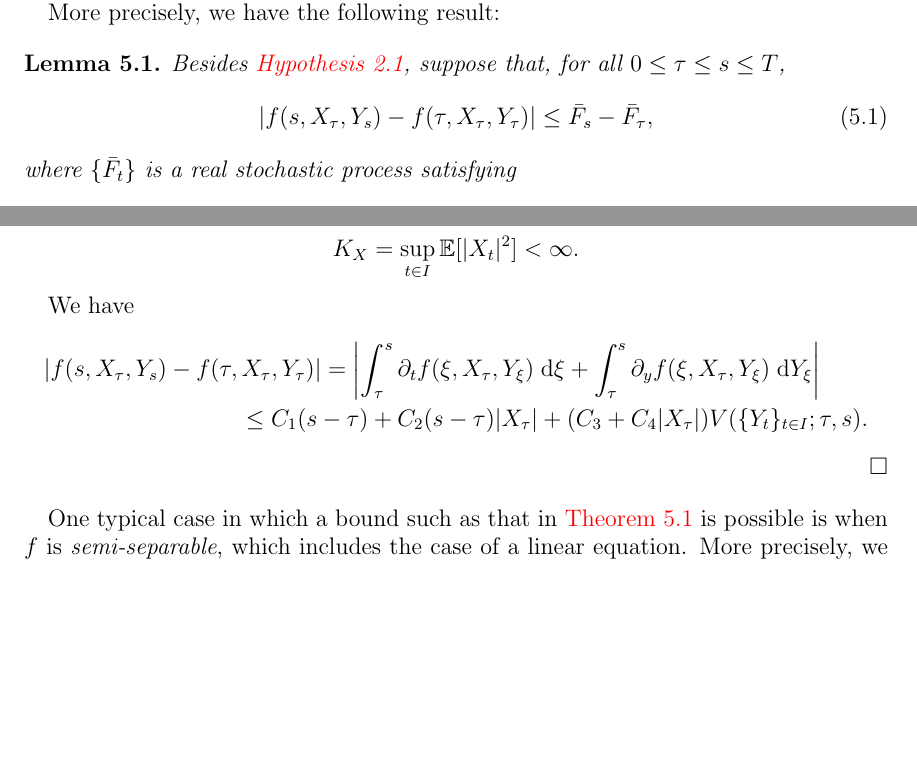
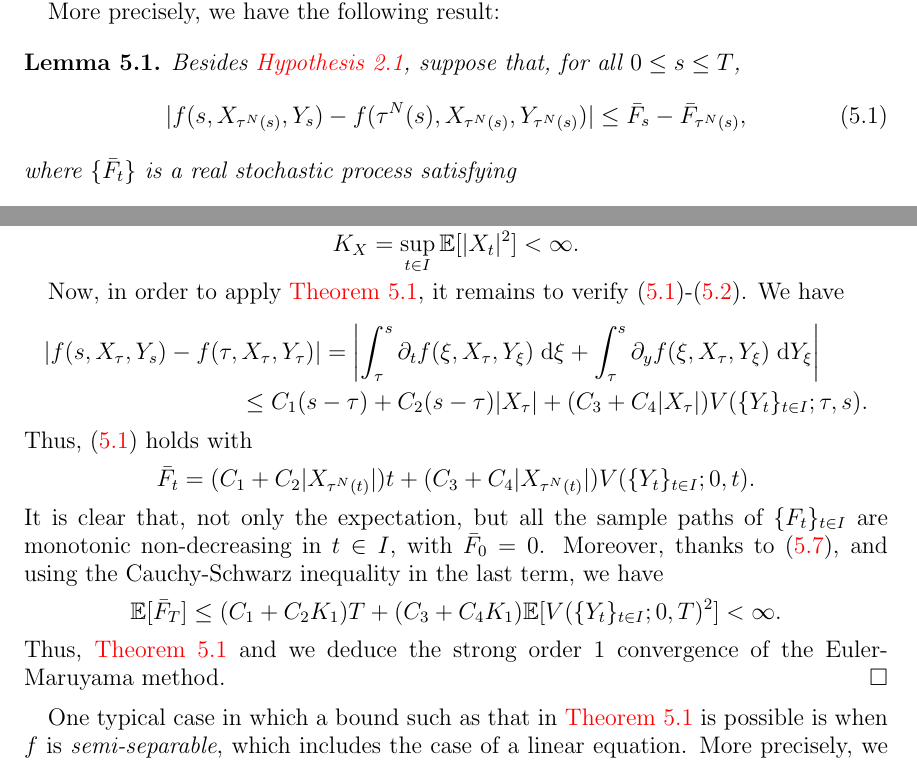
Before and after one commit to rmsrosa/rode_convergence_euler, a LaTeX paper (src/rode_conv_em.tex): two parts of pages 10 and 13 of 23, joined at a grey line, cut so that both start at the same text, the shorter picture padded with empty space. Compiled offline with pdfLaTeX.

Commit message:
finish theorem

```diff
--- a/src/rode_conv_em.tex
+++ b/src/rode_conv_em.tex
@@ -582,10 +582,10 @@ More precisely, we have the following result:
 
 \begin{lem}
     \label{lemmonotonicbound}
-    Besides \cref{standinghypotheses1}, suppose that, for all $0 \leq \tau \leq s \leq T$,
+    Besides \cref{standinghypotheses1}, suppose that, for all $0 \leq s \leq T$,
     \begin{equation}
         \label{stepbound}
-          |f(s, X_\tau, Y_s) - f(\tau, X_\tau, Y_\tau)| \leq \bar F_s - \bar F_\tau,
+          |f(s, X_{\tau^N(s)}, Y_s) - f({\tau^N(s)}, X_{\tau^N(s)}, Y_{\tau^N(s)})| \leq \bar F_s - \bar F_{\tau^N(s)},
       \end{equation}
       where $\{\bar F_t\}$ is a real stochastic process satisfying
       \begin{equation}
@@ -712,16 +710,25 @@ More precisely, we have the following result:
     \[
         \mathbb{E}[|Y_t|^2] \leq \mathbb{E}[V(\{Y_t\}_{t\in I}; I)^2] < \infty
     \]
-    so that $\{M_t\}_{t\in I}$ satisfies \eqref{EMtstrongbound}. Moreover, by assumption, \eqref{EX0strongbound} also holds, so that, from \eqref{XtboundLXMt}, we have
+    so that $\{M_t\}_{t\in I}$ satisfies \eqref{EMtstrongbound}. By assumption, \eqref{EX0strongbound} also holds, so that, from \eqref{XtboundLXMt}, we have
     \[
         K_X = \sup_{t\in I}\mathbb{E}[|X_t|^2] < \infty.
     \]
 
-    We have
+    Now, in order to apply \cref{thmmonotonicbound}, it remains to verify \eqref{stepbound}-\eqref{expectstepmonotonic}. We have
     \begin{multline*}
         |f(s, X_\tau, Y_s) - f(\tau, X_\tau, Y_\tau)| = \left|\int_\tau^s \partial_t f(\xi, X_\tau, Y_\xi) \;\mathrm{d}\xi + \int_\tau^s \partial_y f(\xi, X_\tau, Y_\xi) \;\mathrm{d}Y_\xi\right| \\
         \leq C_1 (s-\tau) + C_2(s-\tau) |X_\tau| + (C_3 + C_4 |X_\tau|) V(\{Y_t\}_{t\in I}; \tau, s).
     \end{multline*}
+    Thus, \eqref{stepbound} holds with
+    \[
+        \bar F_t = (C_1 + C_2 |X_{\tau^N(t)}|)t + (C_3 + C_4 |X_{\tau^N(t)}|) V(\{Y_t\}_{t\in I}; 0, t).
+    \]
+    It is clear that, not only the expectation, but all the sample paths of $\{F_t\}_{t\in I}$ are monotonic non-decreasing in $t\in I$, with $\bar F_0 = 0$. Moreover, thanks to \eqref{EYtboundedsquarevariation2}, and using the Cauchy-Schwarz inequality in the last term, we have
+    \[
+        \mathbb{E}[\bar F_T] \leq (C_1 + C_2 K_1)T + (C_3 + C_4K_1)\mathbb{E}[V(\{Y_t\}_{t\in I}; 0, T)^2] < \infty.
+    \]
+    Thus, \cref{thmmonotonicbound} and we deduce the strong order 1 convergence of the Euler-Maruyama method.
 \end{proof}
 
 One typical case in which a bound such as that in \cref{thmmonotonicbound} is possible is when $f$ is \emph{semi-separable}, which includes the case of a linear equation. More precisely, we have the following result.
```
Also changed, not shown: src/rode_conv_em.pdf, src/rode_conv_em.tex (6 more changed lines).
